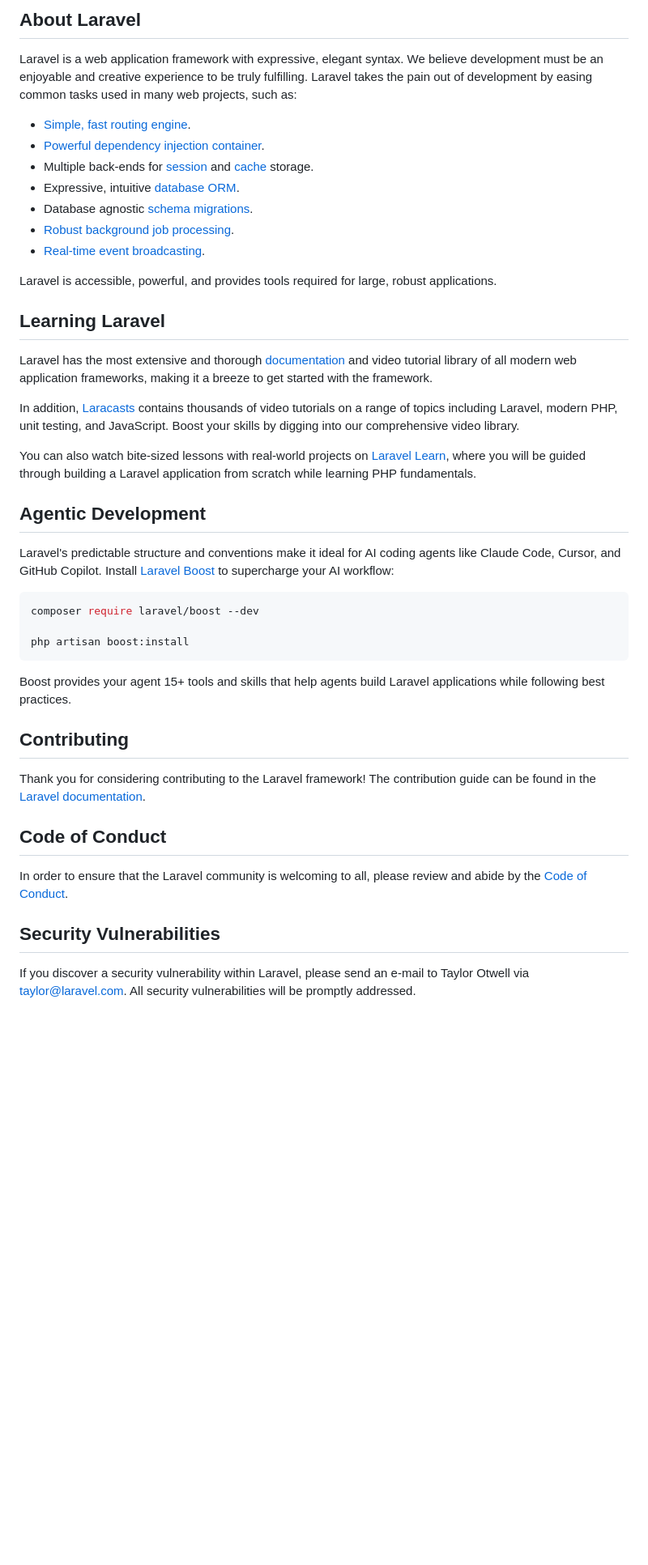
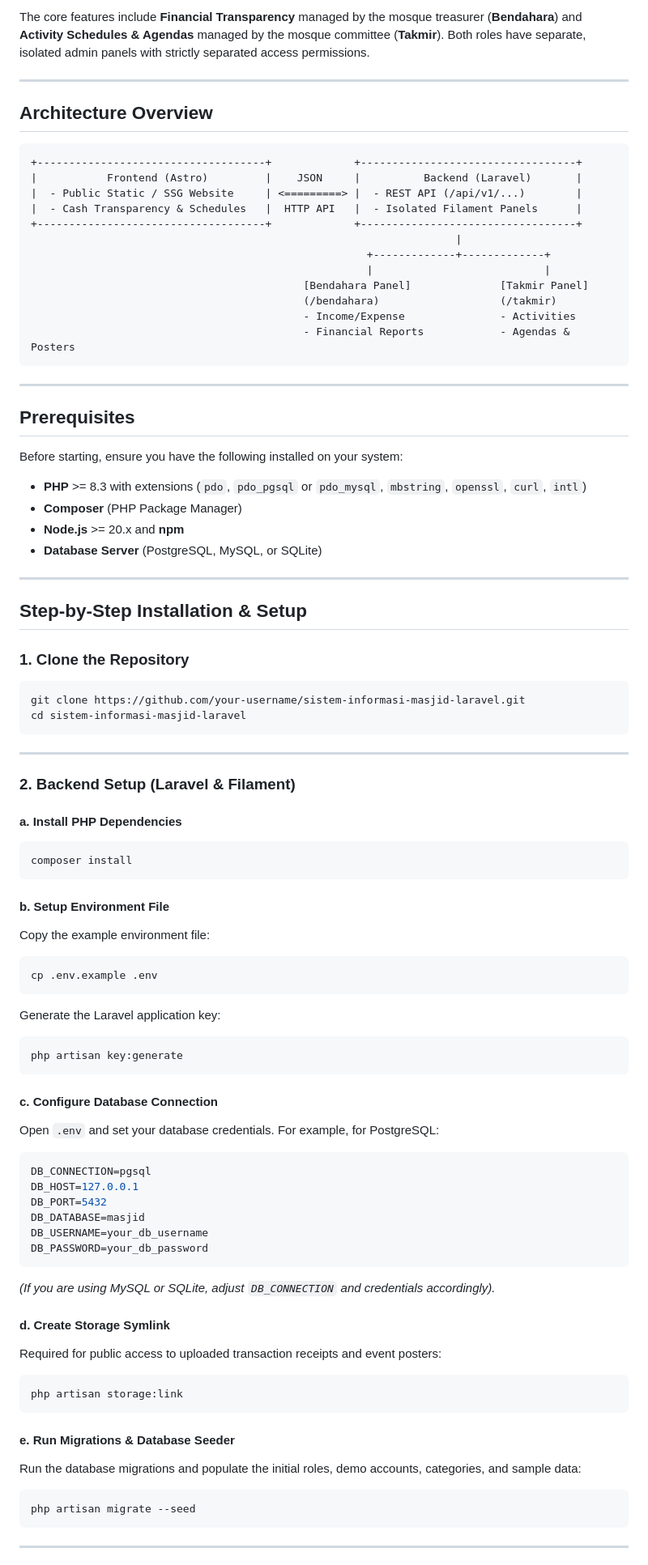
Before and after one commit to FarelGhozali/sistem-informasi-masjid-laravel, a Markdown page: README.md, the part around one of its changes. Shown at 81% size. Drawn GitHub-style; blank space fills up the shorter version.

Commit message:
docs: add setup instructions

````diff
--- a/README.md
+++ b/README.md
@@ -9,46 +7,89 @@
 
-## About Laravel
+The core features include **Financial Transparency** managed by the mosque treasurer (**Bendahara**) and **Activity Schedules & Agendas** managed by the mosque committee (**Takmir**). Both roles have separate, isolated admin panels with strictly separated access permissions.
 
-Laravel is a web application framework with expressive, elegant syntax. We believe development must be an enjoyable and creative experience to be truly fulfilling. Laravel takes the pain out of development by easing common tasks used in many web projects, such as:
+---
 
-- [Simple, fast routing engine](https://laravel.com/docs/routing).
-- [Powerful dependency injection container](https://laravel.com/docs/container).
-- Multiple back-ends for [session](https://laravel.com/docs/session) and [cache](https://laravel.com/docs/cache) storage.
-- Expressive, intuitive [database ORM](https://laravel.com/docs/eloquent).
-- Database agnostic [schema migrations](https://laravel.com/docs/migrations).
-- [Robust background job processing](https://laravel.com/docs/queues).
-- [Real-time event broadcasting](https://laravel.com/docs/broadcasting).
+## Architecture Overview
 
-Laravel is accessible, powerful, and provides tools required for large, robust applications.
+```
++------------------------------------+             +----------------------------------+
+|           Frontend (Astro)         |    JSON     |          Backend (Laravel)       |
+|  - Public Static / SSG Website     | <=========> |  - REST API (/api/v1/...)        |
+|  - Cash Transparency & Schedules   |  HTTP API   |  - Isolated Filament Panels      |
++------------------------------------+             +----------------------------------+
+                                                                   |
+                                                     +-------------+-------------+
+                                                     |                           |
+                                           [Bendahara Panel]              [Takmir Panel]
+                                           (/bendahara)                   (/takmir)
+                                           - Income/Expense               - Activities
+                                           - Financial Reports            - Agendas & Posters
+```
 
-## Learning Laravel
+---
 
-Laravel has the most extensive and thorough [documentation](https://laravel.com/docs) and video tutorial library of all modern web application frameworks, making it a breeze to get started with the framework.
+## Prerequisites
 
-In addition, [Laracasts](https://laracasts.com) contains thousands of video tutorials on a range of topics including Laravel, modern PHP, unit testing, and JavaScript. Boost your skills by digging into our comprehensive video library.
+Before starting, ensure you have the following installed on your system:
+- **PHP** >= 8.3 with extensions (`pdo`, `pdo_pgsql` or `pdo_mysql`, `mbstring`, `openssl`, `curl`, `intl`)
+- **Composer** (PHP Package Manager)
+- **Node.js** >= 20.x and **npm**
+- **Database Server** (PostgreSQL, MySQL, or SQLite)
 
-You can also watch bite-sized lessons with real-world projects on [Laravel Learn](https://laravel.com/learn), where you will be guided through building a Laravel application from scratch while learning PHP fundamentals.
+---
 
-## Agentic Development
+## Step-by-Step Installation & Setup
 
-Laravel's predictable structure and conventions make it ideal for AI coding agents like Claude Code, Cursor, and GitHub Copilot. Install [Laravel Boost](https://laravel.com/docs/ai) to supercharge your AI workflow:
+### 1. Clone the Repository
 
 ```bash
-composer require laravel/boost --dev
-
-php artisan boost:install
+git clone https://github.com/your-username/sistem-informasi-masjid-laravel.git
+cd sistem-informasi-masjid-laravel
 ```
 
-Boost provides your agent 15+ tools and skills that help agents build Laravel applications while following best practices.
+---
 
-## Contributing
+### 2. Backend Setup (Laravel & Filament)
 
-Thank you for considering contributing to the Laravel framework! The contribution guide can be found in the [Laravel documentation](https://laravel.com/docs/contributions).
+#### a. Install PHP Dependencies
+```bash
+composer install
+```
 
-## Code of Conduct
+#### b. Setup Environment File
+Copy the example environment file:
+```bash
+cp .env.example .env
+```
 
-In order to ensure that the Laravel community is welcoming to all, please review and abide by the [Code of Conduct](https://laravel.com/docs/contributions#code-of-conduct).
+Generate the Laravel application key:
+```bash
+php artisan key:generate
+```
 
-## Security Vulnerabilities
+#### c. Configure Database Connection
+Open `.env` and set your database credentials. For example, for PostgreSQL:
+```env
+DB_CONNECTION=pgsql
+DB_HOST=127.0.0.1
+DB_PORT=5432
+DB_DATABASE=masjid
+DB_USERNAME=your_db_username
+DB_PASSWORD=your_db_password
+```
+*(If you are using MySQL or SQLite, adjust `DB_CONNECTION` and credentials accordingly).*
 
-If you discover a security vulnerability within Laravel, please send an e-mail to Taylor Otwell via [taylor@laravel.com](mailto:taylor@laravel.com). All security vulnerabilities will be promptly addressed.
+#### d. Create Storage Symlink
+Required for public access to uploaded transaction receipts and event posters:
+```bash
+php artisan storage:link
+```
+
+#### e. Run Migrations & Database Seeder
+Run the database migrations and populate the initial roles, demo accounts, categories, and sample data:
+```bash
+php artisan migrate --seed
+```
+
+---
+
````
Also changed, not shown: other parts of README.md (+93 -8 lines).
